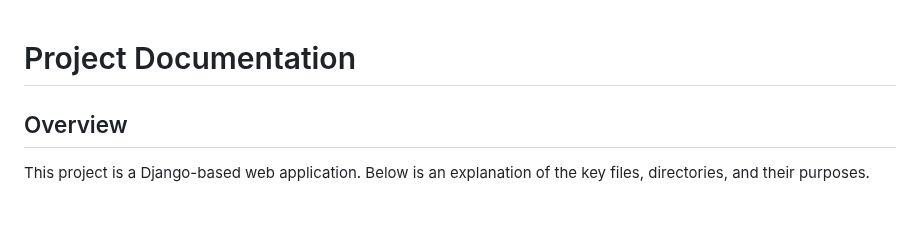
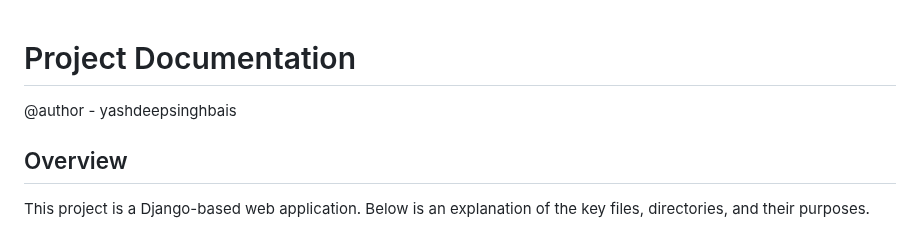
Before and after one commit to yashdeepsinghbais/vadilal_icecream_django, a Markdown page: README.md, the part around the change. Drawn GitHub-style.

```diff
--- a/README.md
+++ b/README.md
@@ -1,4 +1,5 @@
 # Project Documentation
+@author - yashdeepsinghbais
 
 ## Overview
 This project is a Django-based web application. Below is an explanation of the key files, directories, and their purposes.
```
